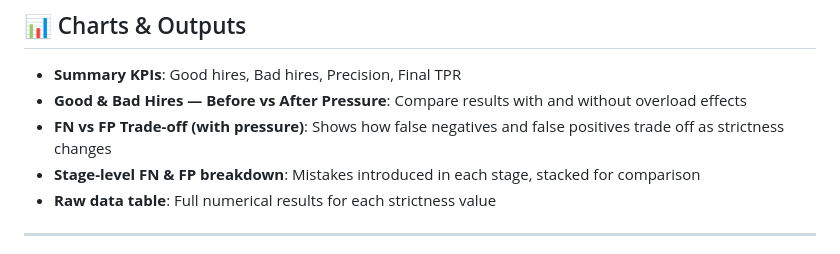
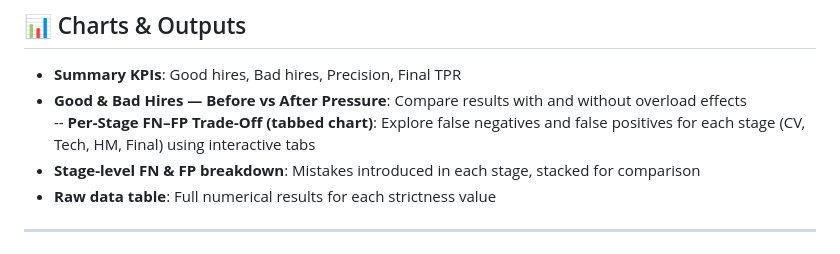
Before and after one commit to AleksandrSh/screening-simulation, a Markdown page: README.md, the part around the change. GitHub-like rendering.

Commit message:
Charts & Outputs Update: FP-FN delete, Per-Stage update

```diff
--- a/README.md
+++ b/README.md
@@ -98,7 +98,7 @@ The pressure effect models what happens when a stage is overloaded:
 
 - **Summary KPIs**: Good hires, Bad hires, Precision, Final TPR
 - **Good & Bad Hires — Before vs After Pressure**: Compare results with and without overload effects
-- **FN vs FP Trade-off (with pressure)**: Shows how false negatives and false positives trade off as strictness changes
+-- **Per-Stage FN–FP Trade-Off (tabbed chart)**: Explore false negatives and false positives for each stage (CV, Tech, HM, Final) using interactive tabs
 - **Stage-level FN & FP breakdown**: Mistakes introduced in each stage, stacked for comparison
 - **Raw data table**: Full numerical results for each strictness value
 
```
